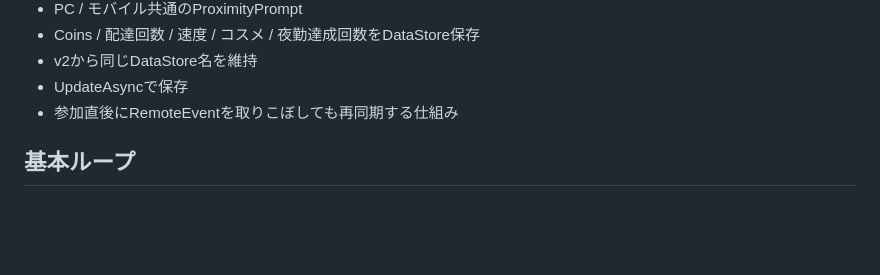
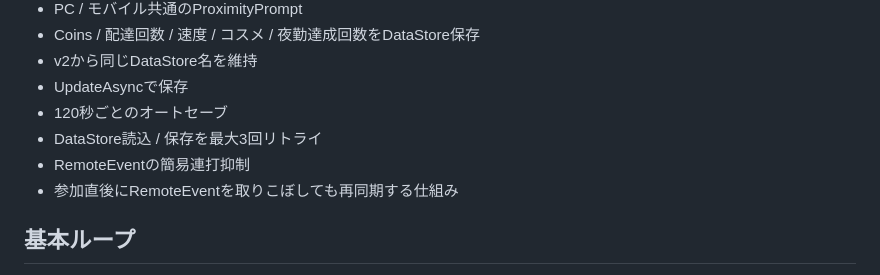
Before and after one commit to ferrarissound-design/game-test, a Markdown page: roblox/night-delivery/README.md, the part around the change. Rendered like a GitHub page; blank space fills up the shorter version.

Commit message:
Document reliability safeguards

```diff
--- a/roblox/night-delivery/README.md
+++ b/roblox/night-delivery/README.md
@@ -53,6 +53,9 @@ v4では、Roblox Studioで実物を見ながら調整する必要がある部
 - Coins / 配達回数 / 速度 / コスメ / 夜勤達成回数をDataStore保存
 - v2から同じDataStore名を維持
 - UpdateAsyncで保存
+- 120秒ごとのオートセーブ
+- DataStore読込 / 保存を最大3回リトライ
+- RemoteEventの簡易連打抑制
 - 参加直後にRemoteEventを取りこぼしても再同期する仕組み
 
 ## 基本ループ
```
